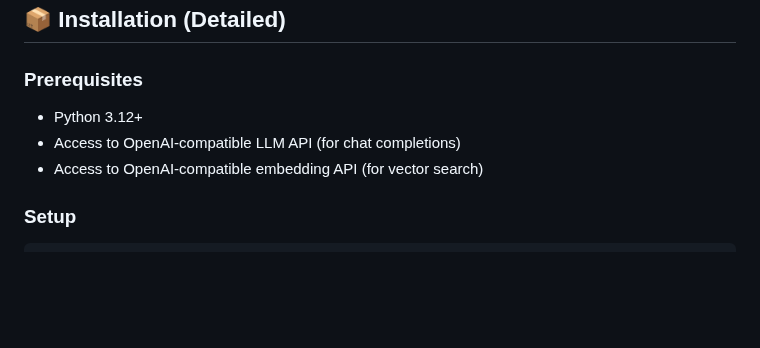
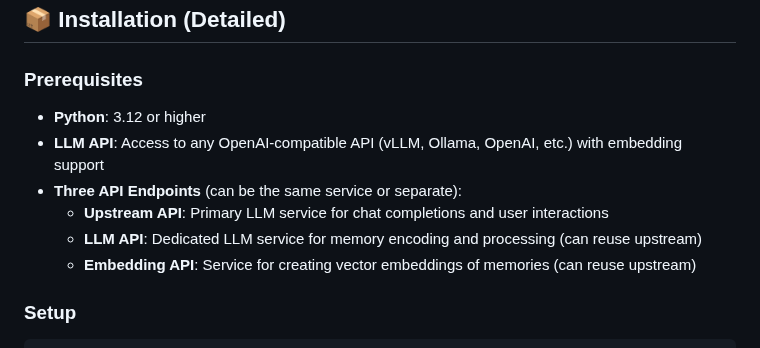
Before and after one commit to thephimart/MemEvolve-API, a Markdown page: README.md, the part around the change. Drawn GitHub-style; blank space fills up the shorter version.

````diff
--- a/README.md
+++ b/README.md
@@ -102,9 +102,12 @@ client = OpenAI(
 ## 📦 Installation (Detailed)
 
 ### Prerequisites
-- Python 3.12+
-- Access to OpenAI-compatible LLM API (for chat completions)
-- Access to OpenAI-compatible embedding API (for vector search)
+- **Python**: 3.12 or higher
+- **LLM API**: Access to any OpenAI-compatible API (vLLM, Ollama, OpenAI, etc.) with embedding support
+- **Three API Endpoints** (can be the same service or separate):
+  - **Upstream API**: Primary LLM service for chat completions and user interactions
+  - **LLM API**: Dedicated LLM service for memory encoding and processing (can reuse upstream)
+  - **Embedding API**: Service for creating vector embeddings of memories (can reuse upstream)
 
 ### Setup
 ```bash
````
Also changed, not shown: docs/getting-started.md (+27 -8 lines).
